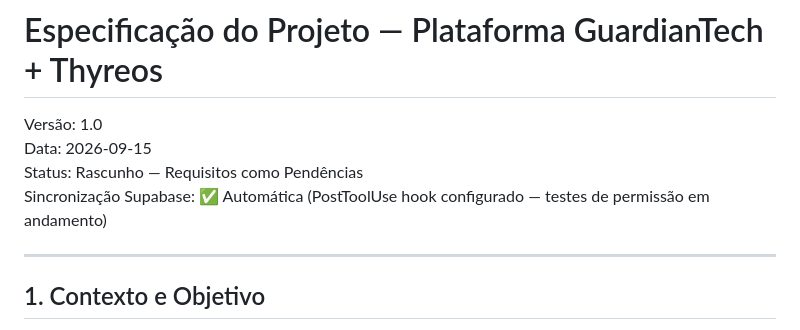
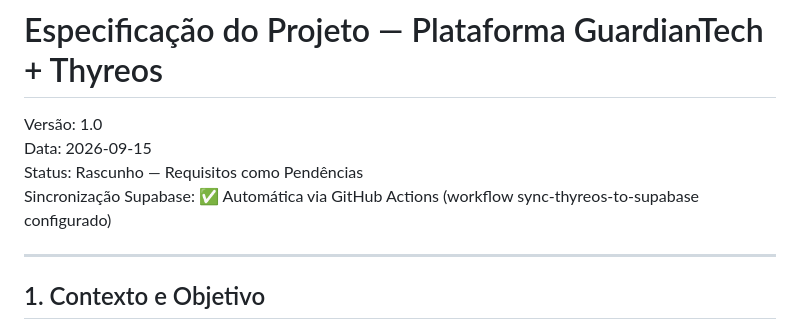
Before and after one commit to kleitonmetal-design/Portal, a Markdown page: claude/instrucoes-projeto-plataforma-gestao-pci.md, the part around the change. Rendered like a GitHub page.

Commit message:
Test Supabase sync workflow - update sync status marker

```diff
--- a/claude/instrucoes-projeto-plataforma-gestao-pci.md
+++ b/claude/instrucoes-projeto-plataforma-gestao-pci.md
@@ -3,7 +3,7 @@
 Versão: 1.0
 Data: 2026-09-15
 Status: Rascunho — Requisitos como Pendências
-Sincronização Supabase: ✅ Automática (PostToolUse hook configurado — testes de permissão em andamento)
+Sincronização Supabase: ✅ Automática via GitHub Actions (workflow sync-thyreos-to-supabase configurado)
 
 ---
 
```
